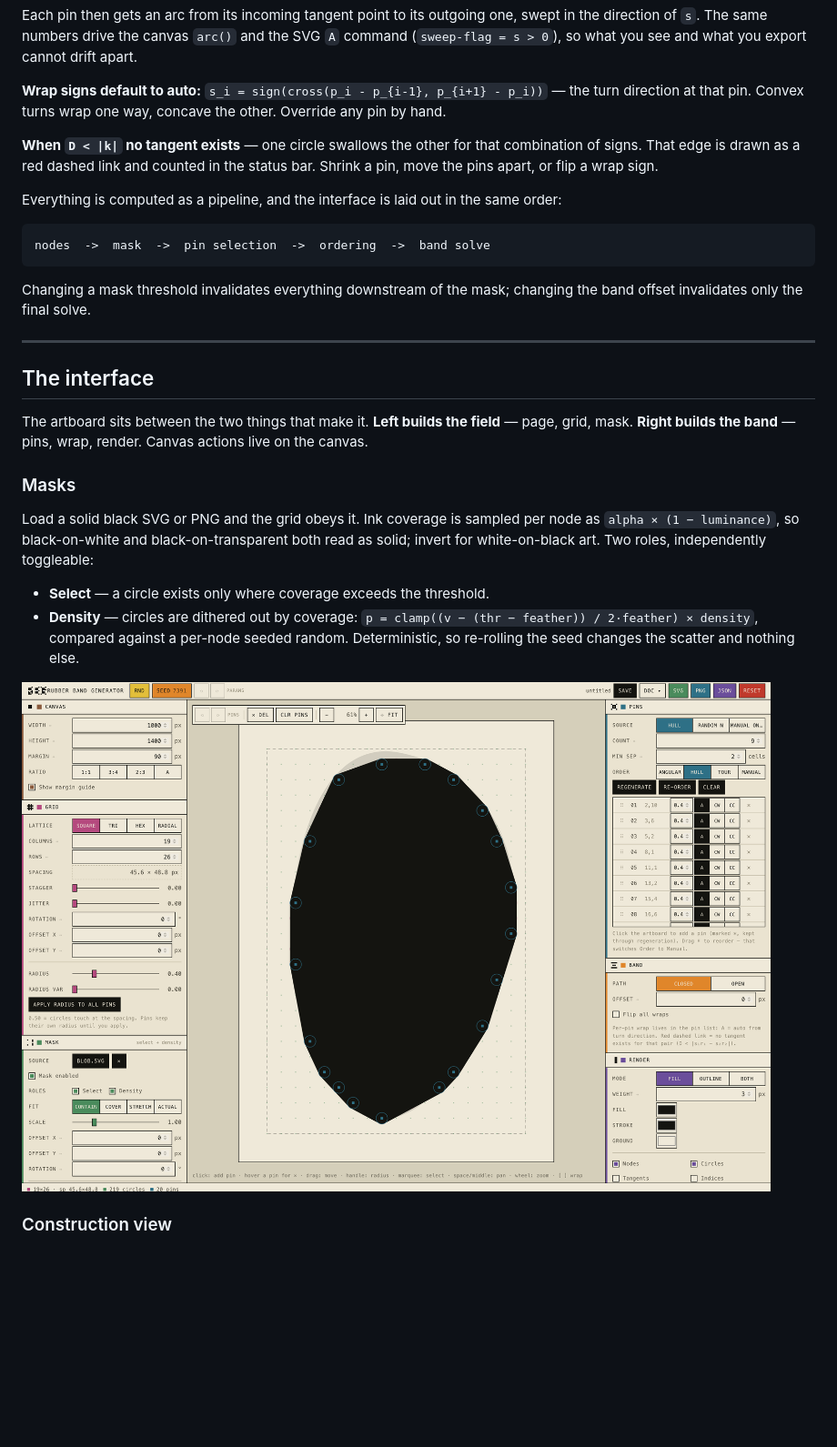
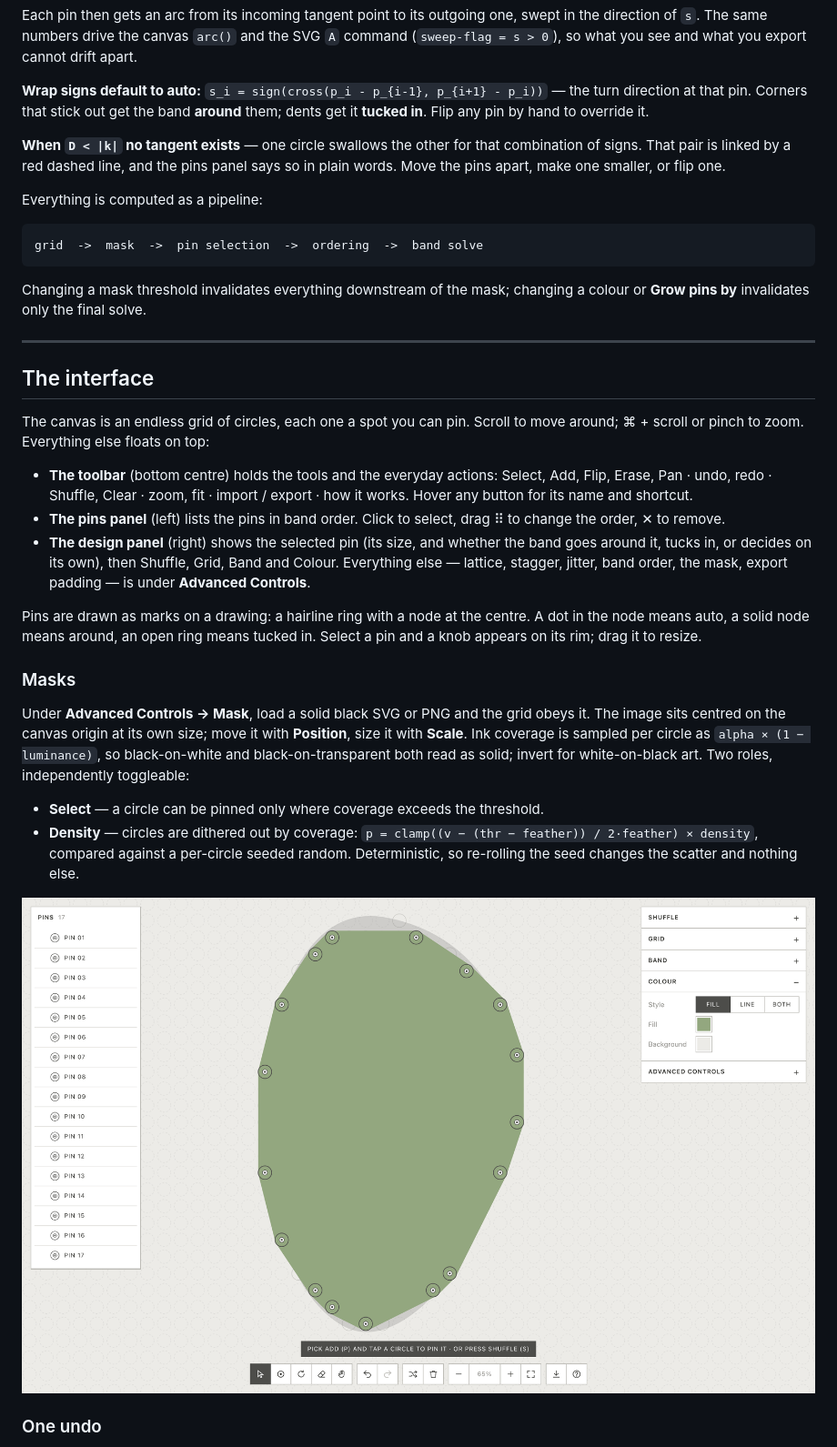
Before and after one commit to rosstopherkeen/rbg-armin, a Markdown page: README.md, the part around one of its changes. Shown at 91% size. Drawn GitHub-style; pictures changed too: docs/mask.png; blank space fills up the shorter version.

````diff
--- a/README.md
+++ b/README.md
@@ -64,40 +64,57 @@ direction of `s`. The same numbers drive the canvas `arc()` and the SVG `A` comm
 (`sweep-flag = s > 0`), so what you see and what you export cannot drift apart.
 
 **Wrap signs default to auto:** `s_i = sign(cross(p_i - p_{i-1}, p_{i+1} - p_i))` — the turn
-direction at that pin. Convex turns wrap one way, concave the other. Override any pin by hand.
+direction at that pin. Corners that stick out get the band **around** them; dents get it
+**tucked in**. Flip any pin by hand to override it.
 
 **When `D < |k|` no tangent exists** — one circle swallows the other for that combination of
-signs. That edge is drawn as a red dashed link and counted in the status bar. Shrink a pin, move
-the pins apart, or flip a wrap sign.
+signs. That pair is linked by a red dashed line, and the pins panel says so in plain words.
+Move the pins apart, make one smaller, or flip one.
 
-Everything is computed as a pipeline, and the interface is laid out in the same order:
+Everything is computed as a pipeline:
 
 ```
-nodes  ->  mask  ->  pin selection  ->  ordering  ->  band solve
+grid  ->  mask  ->  pin selection  ->  ordering  ->  band solve
 ```
 
-Changing a mask threshold invalidates everything downstream of the mask; changing the band
-offset invalidates only the final solve.
+Changing a mask threshold invalidates everything downstream of the mask; changing a colour or
+**Grow pins by** invalidates only the final solve.
 
 ---
 
 ## The interface
 
-The artboard sits between the two things that make it. **Left builds the field** — page, grid,
-mask. **Right builds the band** — pins, wrap, render. Canvas actions live on the canvas.
+The canvas is an endless grid of circles, each one a spot you can pin. Scroll to move around;
+⌘ + scroll or pinch to zoom. Everything else floats on top:
+
+- **The toolbar** (bottom centre) holds the tools and the everyday actions: Select, Add, Flip,
+  Erase, Pan · undo, redo · Shuffle, Clear · zoom, fit · import / export · how it works. Hover any
+  button for its name and shortcut.
+- **The pins panel** (left) lists the pins in band order. Click to select, drag ⠿ to change the
+  order, ✕ to remove.
+- **The design panel** (right) shows the selected pin (its size, and whether the band goes
+  around it, tucks in, or decides on its own), then Shuffle, Grid, Band and Colour. Everything
+  else — lattice, stagger, jitter, band order, the mask, export padding — is under
+  **Advanced Controls**.
+
+Pins are drawn as marks on a drawing: a hairline ring with a node at the centre. A dot in the
+node means auto, a solid node means around, an open ring means tucked in. Select a pin and a
+knob appears on its rim; drag it to resize.
 
 ### Masks
 
-Load a solid black SVG or PNG and the grid obeys it. Ink coverage is sampled per node as
-`alpha × (1 − luminance)`, so black-on-white and black-on-transparent both read as solid; invert
-for white-on-black art. Two roles, independently toggleable:
+Under **Advanced Controls → Mask**, load a solid black SVG or PNG and the grid obeys it. The image
+sits centred on the canvas origin at its own size; move it with **Position**, size it with
+**Scale**. Ink coverage is sampled per circle as `alpha × (1 − luminance)`, so black-on-white and
+black-on-transparent both read as solid; invert for white-on-black art. Two roles, independently
+toggleable:
 
-- **Select** — a circle exists only where coverage exceeds the threshold.
+- **Select** — a circle can be pinned only where coverage exceeds the threshold.
 - **Density** — circles are dithered out by coverage:
-  `p = clamp((v − (thr − feather)) / 2·feather) × density`, compared against a per-node seeded
+  `p = clamp((v − (thr − feather)) / 2·feather) × density`, compared against a per-circle seeded
   random. Deterministic, so re-rolling the seed changes the scatter and nothing else.
 
 ![Mask-driven shape](docs/mask.png)
 
-### Construction view
+### One undo
 
````
Also changed, not shown: other parts of README.md (+55 -88 lines), docs/construction.png (deleted), docs/documents.png (deleted), docs/hero.png, 4 other files.
